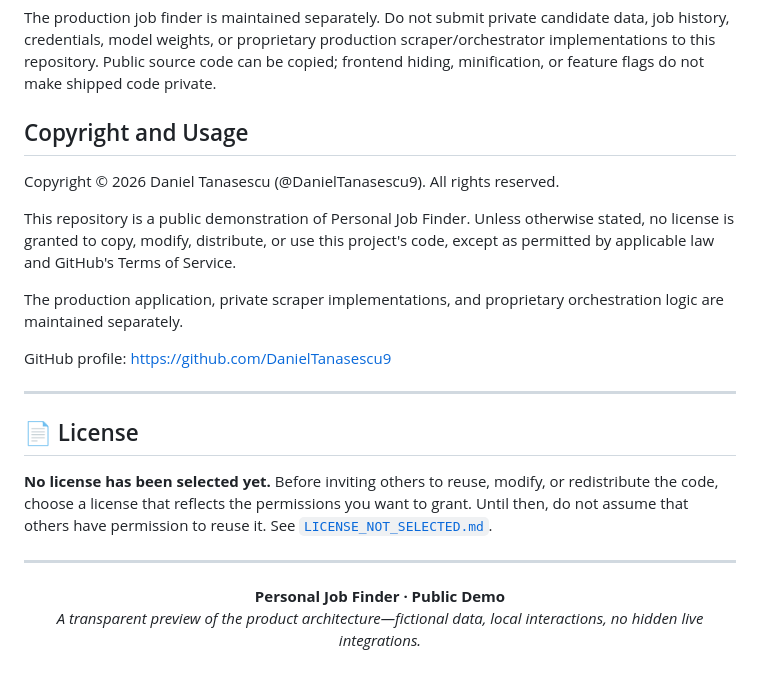
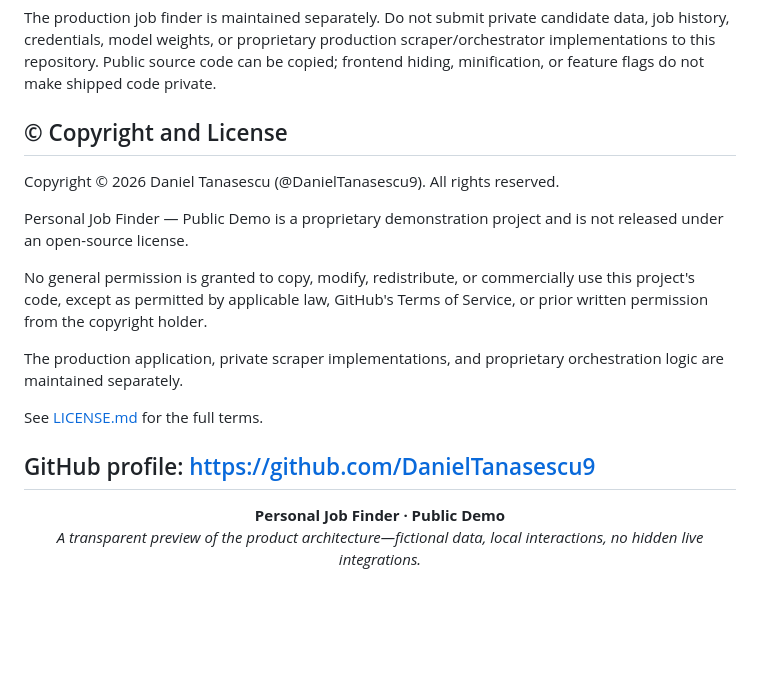
Before and after one commit to DanielTanasescu9/personal-job-finder-demo, a Markdown page: README.md, the part around the change. Drawn GitHub-style; blank space fills up the shorter version.

```diff
--- a/README.md
+++ b/README.md
@@ -188,22 +188,24 @@ Issues and suggestions about the **public demo**—its usability, accessibility,
 
 The production job finder is maintained separately. Do not submit private candidate data, job history, credentials, model weights, or proprietary production scraper/orchestrator implementations to this repository. Public source code can be copied; frontend hiding, minification, or feature flags do not make shipped code private.
 
-## Copyright and Usage
+## © Copyright and License
 
 Copyright © 2026 Daniel Tanasescu (@DanielTanasescu9). All rights reserved.
 
-This repository is a public demonstration of Personal Job Finder. Unless otherwise stated, no license is granted to copy, modify, distribute, or use this project's code, except as permitted by applicable law and GitHub's Terms of Service.
+Personal Job Finder — Public Demo is a proprietary demonstration
+project and is not released under an open-source license.
 
-The production application, private scraper implementations, and proprietary orchestration logic are maintained separately.
+No general permission is granted to copy, modify, redistribute,
+or commercially use this project's code, except as permitted by
+applicable law, GitHub's Terms of Service, or prior written permission
+from the copyright holder.
+
+The production application, private scraper implementations, and
+proprietary orchestration logic are maintained separately.
+
+See [LICENSE.md](LICENSE.md) for the full terms.
 
 GitHub profile: https://github.com/DanielTanasescu9
-
----
-
-## 📄 License
-
-**No license has been selected yet.** Before inviting others to reuse, modify, or redistribute the code, choose a license that reflects the permissions you want to grant. Until then, do not assume that others have permission to reuse it. See [`LICENSE_NOT_SELECTED.md`](LICENSE_NOT_SELECTED.md).
-
 ---
 
 <div align="center">
```
